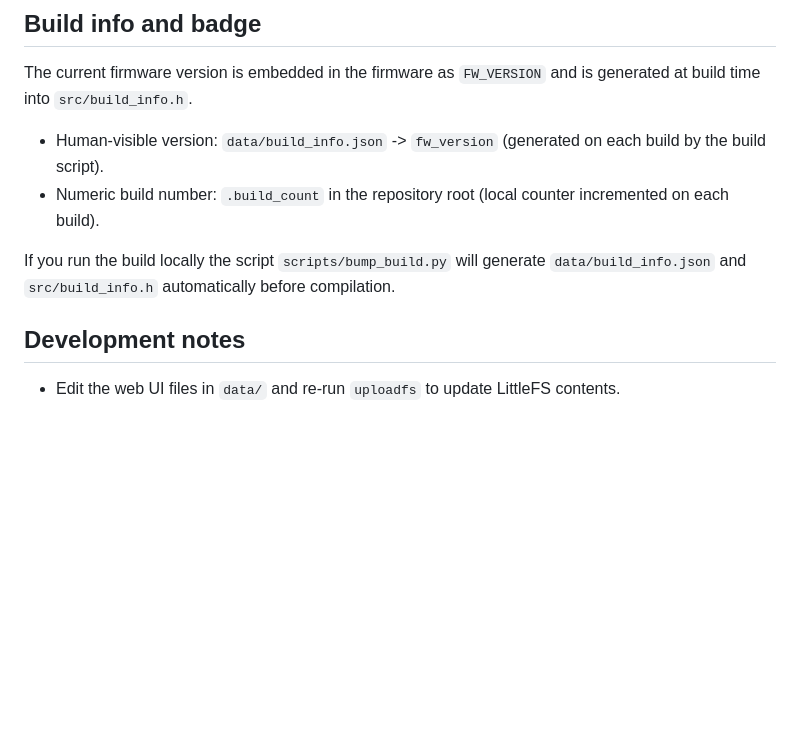
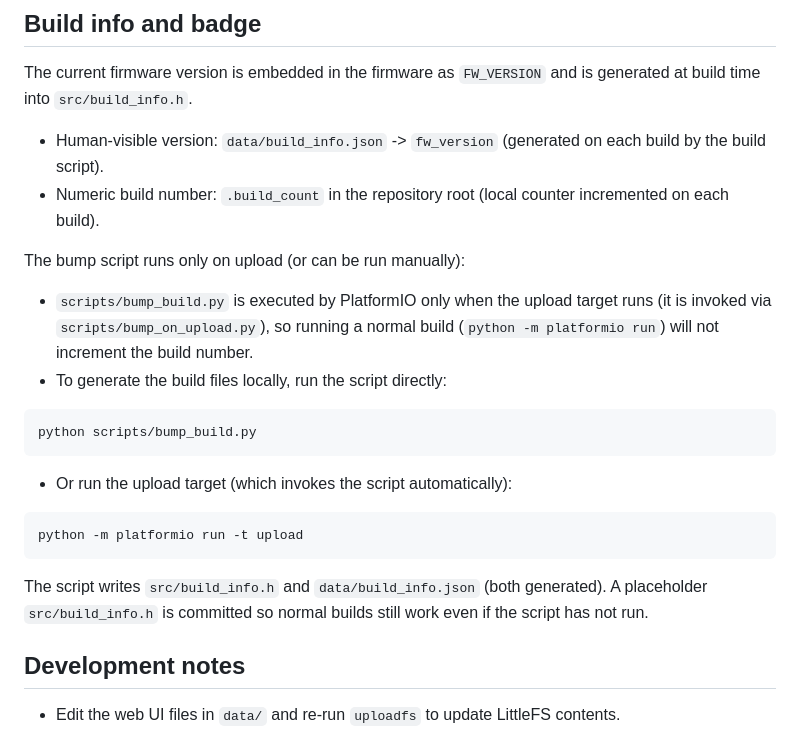
Before and after one commit to greendag/ThermaBridge, a Markdown page: README.md, the part around the change. GitHub-like rendering; blank space fills up the shorter version.

Commit message:
docs: clarify when bump script runs (upload only) and how to run manually

````diff
--- a/README.md
+++ b/README.md
@@ -87,7 +87,22 @@ The current firmware version is embedded in the firmware as `FW_VERSION` and is
 - Human-visible version: `data/build_info.json` -> `fw_version` (generated on each build by the build script).
 - Numeric build number: `.build_count` in the repository root (local counter incremented on each build).
 
-If you run the build locally the script `scripts/bump_build.py` will generate `data/build_info.json` and `src/build_info.h` automatically before compilation.
+The bump script runs only on upload (or can be run manually):
+
+- `scripts/bump_build.py` is executed by PlatformIO only when the upload target runs (it is invoked via `scripts/bump_on_upload.py`), so running a normal build (`python -m platformio run`) will not increment the build number.
+- To generate the build files locally, run the script directly:
+
+```powershell
+python scripts/bump_build.py
+```
+
+- Or run the upload target (which invokes the script automatically):
+
+```powershell
+python -m platformio run -t upload
+```
+
+The script writes `src/build_info.h` and `data/build_info.json` (both generated). A placeholder `src/build_info.h` is committed so normal builds still work even if the script has not run.
 
 ## Development notes
 - Edit the web UI files in `data/` and re-run `uploadfs` to update LittleFS contents.
````
